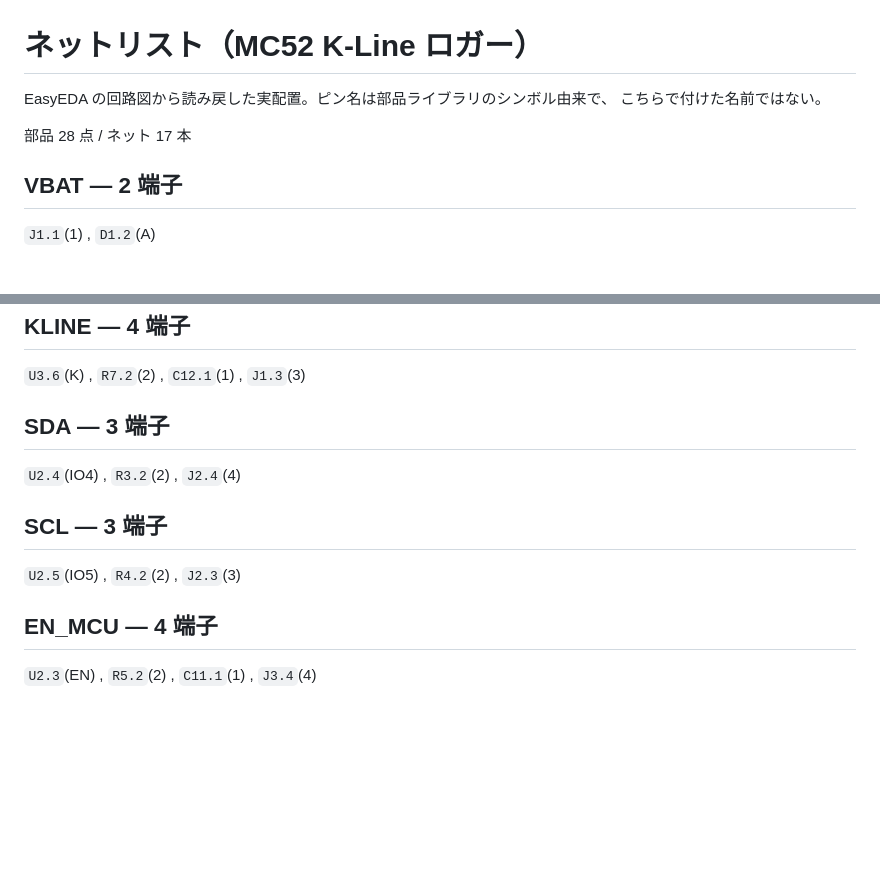
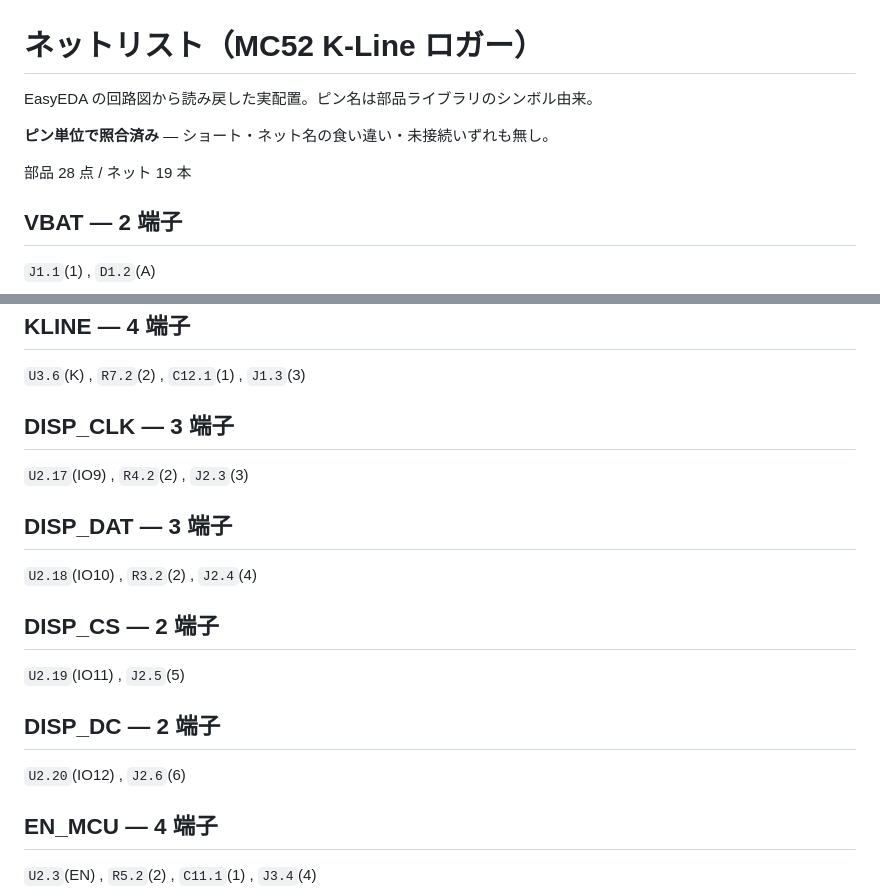
Before and after one commit to k4n4ch/mc52obd, a Markdown page: hardware/netlist.md, 2 parts joined by grey strips. Rendered like a GitHub page; blank space fills up the shorter version.

```diff
--- a/hardware/netlist.md
+++ b/hardware/netlist.md
@@ -1,9 +1,10 @@
 # ネットリスト（MC52 K-Line ロガー）
 
-EasyEDA の回路図から読み戻した実配置。ピン名は部品ライブラリのシンボル由来で、
-こちらで付けた名前ではない。
+EasyEDA の回路図から読み戻した実配置。ピン名は部品ライブラリのシンボル由来。
 
-部品 28 点 / ネット 17 本
+**ピン単位で照合済み** — ショート・ネット名の食い違い・未接続いずれも無し。
+
+部品 28 点 / ネット 19 本
 
 ## VBAT — 2 端子
 
@@ -45,13 +46,21 @@ EasyEDA の回路図から読み戻した実配置。ピン名は部品ライブ
 
 `U3.6`(K) , `R7.2`(2) , `C12.1`(1) , `J1.3`(3)
 
-## SDA — 3 端子
+## DISP_CLK — 3 端子
 
-`U2.4`(IO4) , `R3.2`(2) , `J2.4`(4)
+`U2.17`(IO9) , `R4.2`(2) , `J2.3`(3)
 
-## SCL — 3 端子
+## DISP_DAT — 3 端子
 
-`U2.5`(IO5) , `R4.2`(2) , `J2.3`(3)
+`U2.18`(IO10) , `R3.2`(2) , `J2.4`(4)
+
+## DISP_CS — 2 端子
+
+`U2.19`(IO11) , `J2.5`(5)
+
+## DISP_DC — 2 端子
+
+`U2.20`(IO12) , `J2.6`(6)
 
 ## EN_MCU — 4 端子
 
```
Also changed, not shown: hardware/README.md (+55 -5 lines), hardware/layout.png, 4 other files.
